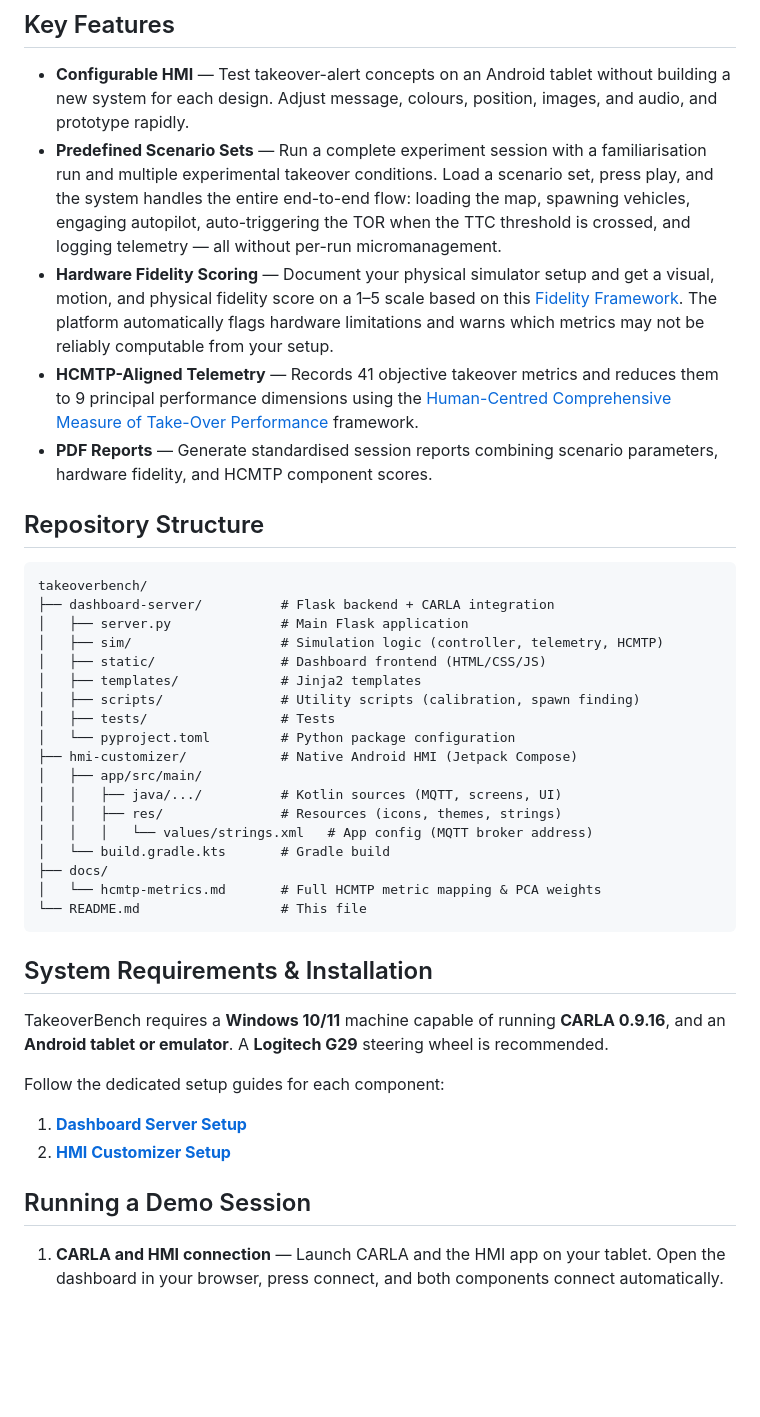
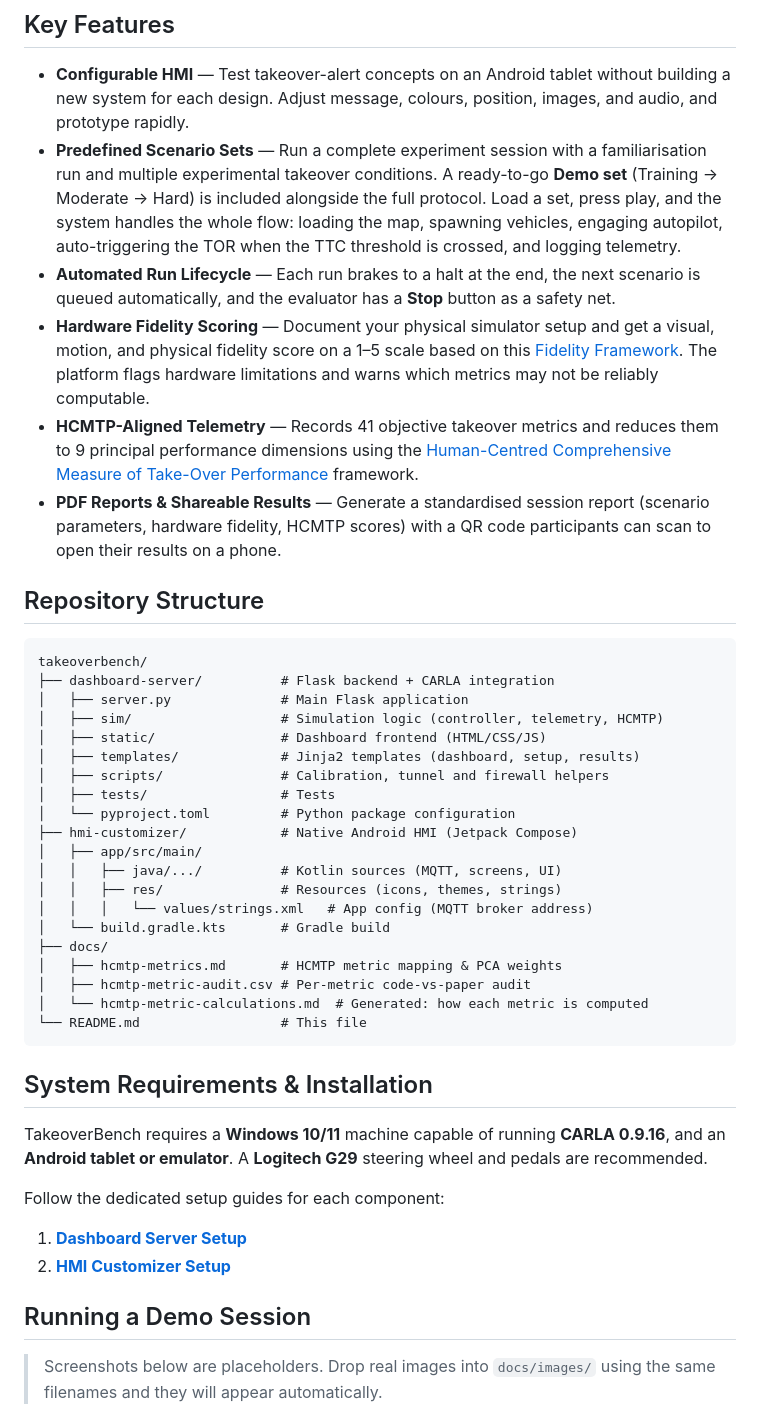
Before and after one commit to singaporetech/takeoverbench, a Markdown page: README.md, the part around one of its changes. GitHub-like rendering; blank space fills up the shorter version.

````diff
--- a/README.md
+++ b/README.md
@@ -28,10 +28,11 @@ A benchmarking platform for **Takeover Requests (TOR)** in conditionally automat
 ## Key Features
 
 - **Configurable HMI** — Test takeover-alert concepts on an Android tablet without building a new system for each design. Adjust message, colours, position, images, and audio, and prototype rapidly.
-- **Predefined Scenario Sets** — Run a complete experiment session with a familiarisation run and multiple experimental takeover conditions. Load a scenario set, press play, and the system handles the entire end-to-end flow: loading the map, spawning vehicles, engaging autopilot, auto-triggering the TOR when the TTC threshold is crossed, and logging telemetry — all without per-run micromanagement.
-- **Hardware Fidelity Scoring** — Document your physical simulator setup and get a visual, motion, and physical fidelity score on a 1–5 scale based on this [Fidelity Framework](https://doi.org/10.1016/j.ssci.2019.04.004). The platform automatically flags hardware limitations and warns which metrics may not be reliably computable from your setup.
+- **Predefined Scenario Sets** — Run a complete experiment session with a familiarisation run and multiple experimental takeover conditions. A ready-to-go **Demo set** (Training → Moderate → Hard) is included alongside the full protocol. Load a set, press play, and the system handles the whole flow: loading the map, spawning vehicles, engaging autopilot, auto-triggering the TOR when the TTC threshold is crossed, and logging telemetry.
+- **Automated Run Lifecycle** — Each run brakes to a halt at the end, the next scenario is queued automatically, and the evaluator has a **Stop** button as a safety net.
+- **Hardware Fidelity Scoring** — Document your physical simulator setup and get a visual, motion, and physical fidelity score on a 1–5 scale based on this [Fidelity Framework](https://doi.org/10.1016/j.ssci.2019.04.004). The platform flags hardware limitations and warns which metrics may not be reliably computable.
 - **HCMTP-Aligned Telemetry** — Records 41 objective takeover metrics and reduces them to 9 principal performance dimensions using the [Human-Centred Comprehensive Measure of Take-Over Performance](https://doi.org/10.1109/tits.2022.3233623) framework.
-- **PDF Reports** — Generate standardised session reports combining scenario parameters, hardware fidelity, and HCMTP component scores.
+- **PDF Reports & Shareable Results** — Generate a standardised session report (scenario parameters, hardware fidelity, HCMTP scores) with a QR code participants can scan to open their results on a phone.
 
 ## Repository Structure
 
@@ -41,8 +42,8 @@ takeoverbench/
 │   ├── server.py              # Main Flask application
 │   ├── sim/                   # Simulation logic (controller, telemetry, HCMTP)
 │   ├── static/                # Dashboard frontend (HTML/CSS/JS)
-│   ├── templates/             # Jinja2 templates
-│   ├── scripts/               # Utility scripts (calibration, spawn finding)
+│   ├── templates/             # Jinja2 templates (dashboard, setup, results)
+│   ├── scripts/               # Calibration, tunnel and firewall helpers
 │   ├── tests/                 # Tests
 │   └── pyproject.toml         # Python package configuration
 ├── hmi-customizer/            # Native Android HMI (Jetpack Compose)
@@ -52,13 +53,15 @@ takeoverbench/
 │   │   │   └── values/strings.xml   # App config (MQTT broker address)
 │   └── build.gradle.kts       # Gradle build
 ├── docs/
-│   └── hcmtp-metrics.md       # Full HCMTP metric mapping & PCA weights
+│   ├── hcmtp-metrics.md       # HCMTP metric mapping & PCA weights
+│   ├── hcmtp-metric-audit.csv # Per-metric code-vs-paper audit
+│   └── hcmtp-metric-calculations.md  # Generated: how each metric is computed
 └── README.md                  # This file
 ```
 
 ## System Requirements & Installation
 
-TakeoverBench requires a **Windows 10/11** machine capable of running **CARLA 0.9.16**, and an **Android tablet or emulator**. A **Logitech G29** steering wheel is recommended.
+TakeoverBench requires a **Windows 10/11** machine capable of running **CARLA 0.9.16**, and an **Android tablet or emulator**. A **Logitech G29** steering wheel and pedals are recommended.
 
 Follow the dedicated setup guides for each component:
 
@@ -67,5 +70,5 @@ Follow the dedicated setup guides for each component:
 
 ## Running a Demo Session
 
-1. **CARLA and HMI connection** — Launch CARLA and the HMI app on your tablet. Open the dashboard in your browser, press connect, and both components connect automatically.
+> Screenshots below are placeholders. Drop real images into `docs/images/` using the same filenames and they will appear automatically.
 
````
Also changed, not shown: other parts of README.md (+24 -6 lines), docs/images/dashboard-queue.png (added), docs/images/fidelity-keyboard.png (added), docs/images/hmi-tor-alert.png (added), docs/images/report-pcs.png (added), docs/images/setup-connection.png (added).
